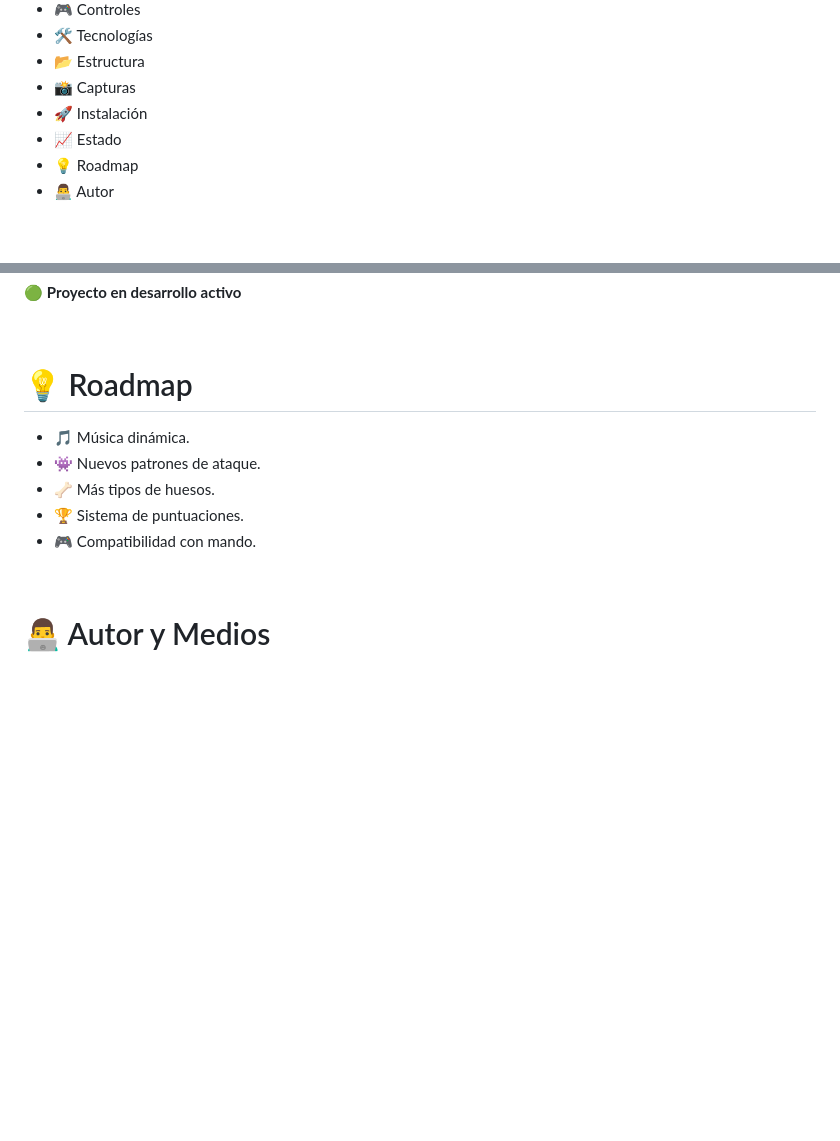
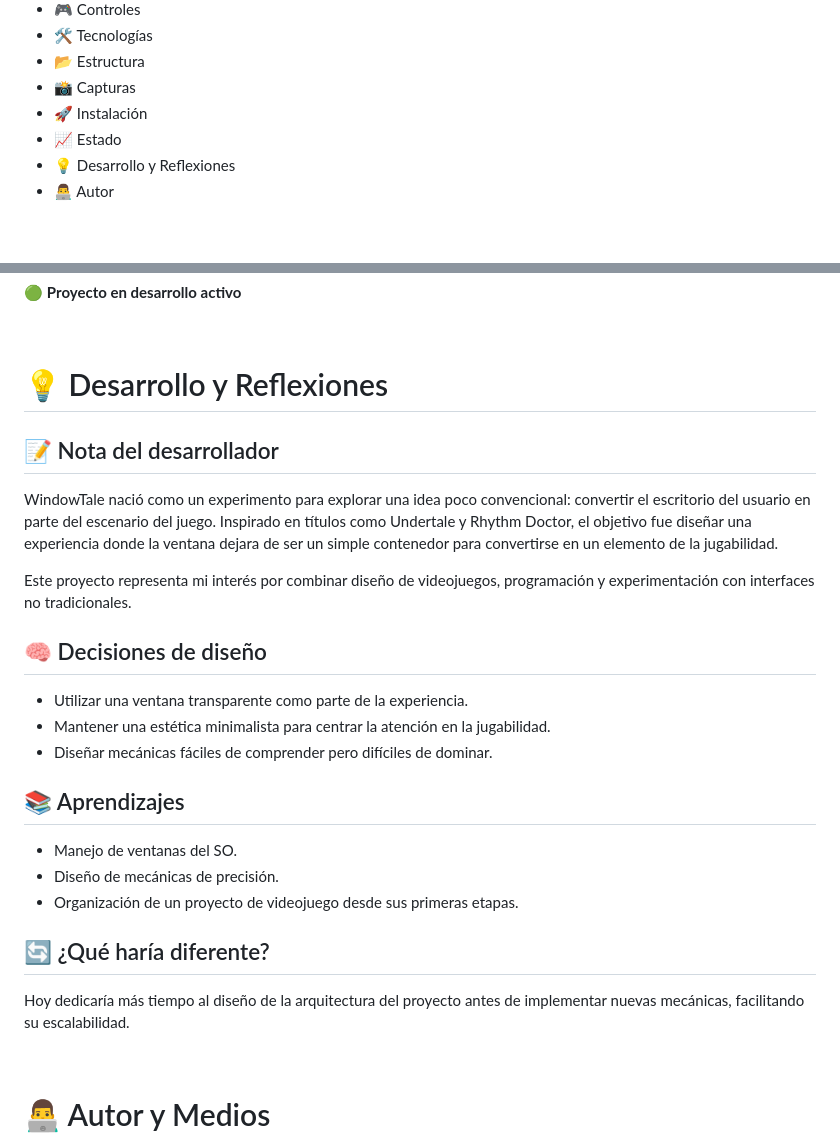
Before and after one commit to Samuelelvro6756/WindowTale, a Markdown page: README.md, 2 parts joined by grey strips. Rendered like a GitHub page; blank space fills up the shorter version.

Commit message:
Revise README for project development insights
Updated roadmap section to 'Desarrollo y Reflexiones' and added developer notes, design decisions, learnings, and reflections on project architecture.

```diff
--- a/README.md
+++ b/README.md
@@ -33,7 +34,7 @@ escritorio de Windows.
 -   📸 Capturas
 -   🚀 Instalación
 -   📈 Estado
--   💡 Roadmap
+-   💡 Desarrollo y Reflexiones
 -   👨‍💻 Autor
 
 <br>
@@ -158,13 +159,29 @@ WindowProject/
 
 <br>
 
-# 💡 Roadmap
+# 💡 Desarrollo y Reflexiones
 
--   🎵 Música dinámica.
--   👾 Nuevos patrones de ataque.
--   🦴 Más tipos de huesos.
--   🏆 Sistema de puntuaciones.
--   🎮 Compatibilidad con mando.
+## 📝 Nota del desarrollador
+
+WindowTale nació como un experimento para explorar una idea poco convencional: convertir el escritorio del usuario en parte del escenario del juego. Inspirado en títulos como Undertale y Rhythm Doctor, el objetivo fue diseñar una experiencia donde la ventana dejara de ser un simple contenedor para convertirse en un elemento de la jugabilidad.
+
+Este proyecto representa mi interés por combinar diseño de videojuegos, programación y experimentación con interfaces no tradicionales.
+
+## 🧠 Decisiones de diseño
+
+- Utilizar una ventana transparente como parte de la experiencia.
+- Mantener una estética minimalista para centrar la atención en la jugabilidad.
+- Diseñar mecánicas fáciles de comprender pero difíciles de dominar.
+
+## 📚 Aprendizajes
+
+- Manejo de ventanas del SO.
+- Diseño de mecánicas de precisión.
+- Organización de un proyecto de videojuego desde sus primeras etapas.
+
+## 🔄 ¿Qué haría diferente?
+
+Hoy dedicaría más tiempo al diseño de la arquitectura del proyecto antes de implementar nuevas mecánicas, facilitando su escalabilidad.
 
 <br>
 
```
Also changed, not shown: other parts of README.md (+1 -0 lines).
